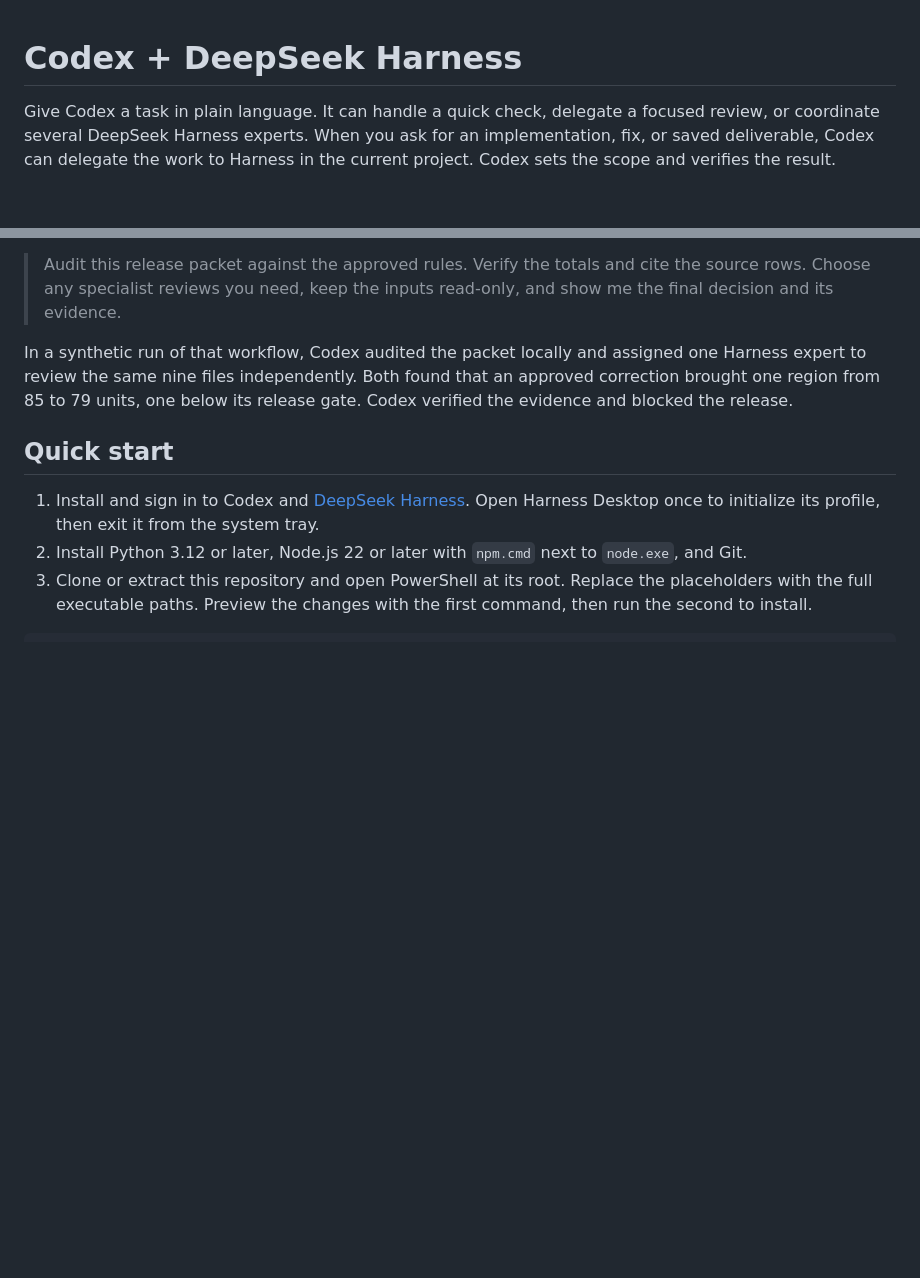
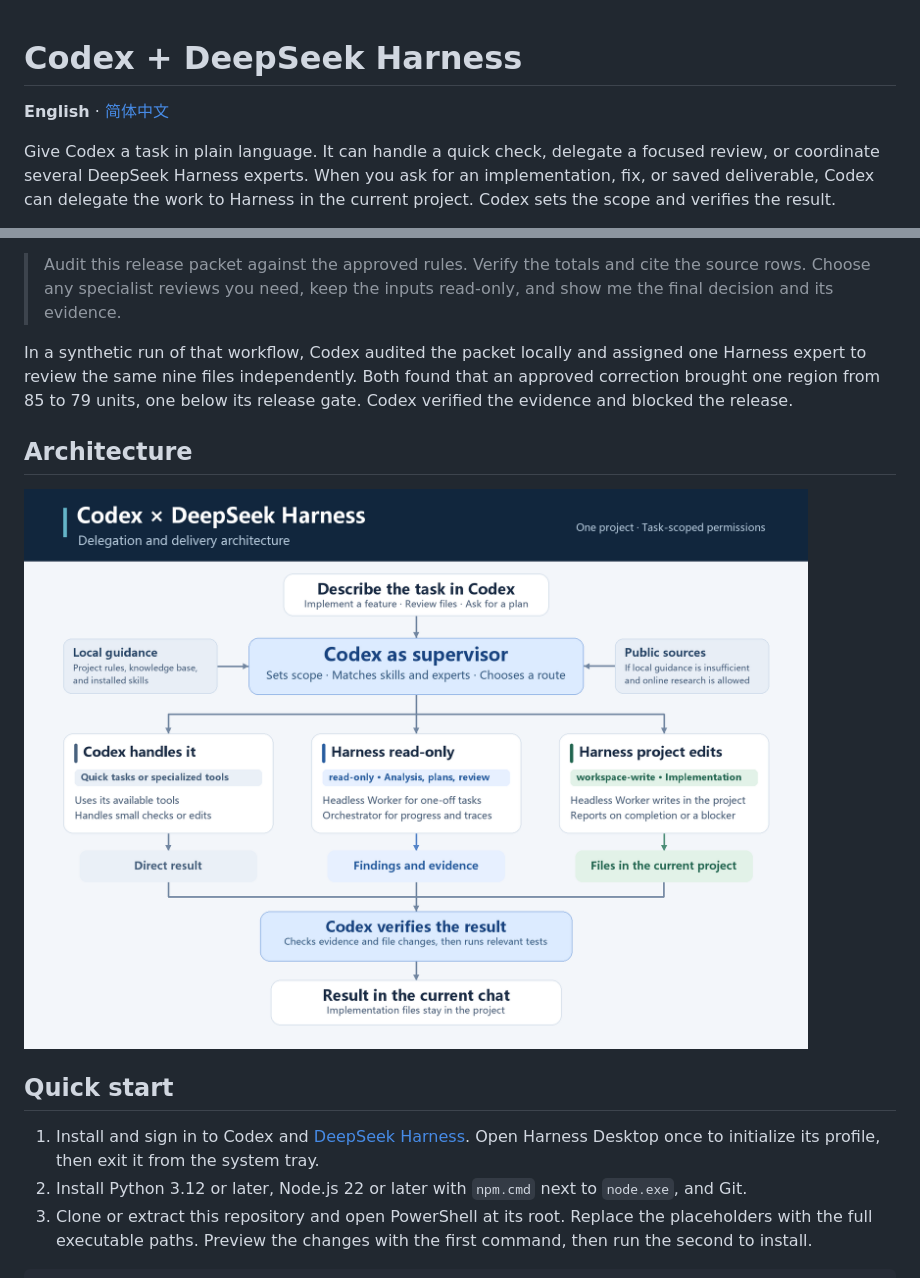
Before and after one commit to dujiahang-du/codex-deepseek-harness-setup, a Markdown page: README.md, 2 parts joined by grey strips. Drawn GitHub-style; pictures changed too: docs/architecture.en.png (added); blank space fills up the shorter version.

Commit message:
Add Chinese documentation and bilingual architecture diagrams

```diff
--- a/README.md
+++ b/README.md
@@ -1,4 +1,6 @@
 # Codex + DeepSeek Harness
+
+**English** · [简体中文](README.zh-CN.md)
 
 Give Codex a task in plain language. It can handle a quick check, delegate a focused review, or coordinate several DeepSeek Harness experts. When you ask for an implementation, fix, or saved deliverable, Codex can delegate the work to Harness in the current project. Codex sets the scope and verifies the result.
 
@@ -7,6 +9,10 @@ Use it for scoped development work, release checks, document comparisons, and ba
 > Audit this release packet against the approved rules. Verify the totals and cite the source rows. Choose any specialist reviews you need, keep the inputs read-only, and show me the final decision and its evidence.
 
 In a synthetic run of that workflow, Codex audited the packet locally and assigned one Harness expert to review the same nine files independently. Both found that an approved correction brought one region from 85 to 79 units, one below its release gate. Codex verified the evidence and blocked the release.
+
+## Architecture
+
+![Codex coordinates direct work, Harness read-only reviews, and project edits, then verifies the delivered result](docs/architecture.en.png)
 
 ## Quick start
 
```
Also changed, not shown: README.zh-CN.md (added, +138 -0 lines), docs/architecture.zh-CN.png (added).
